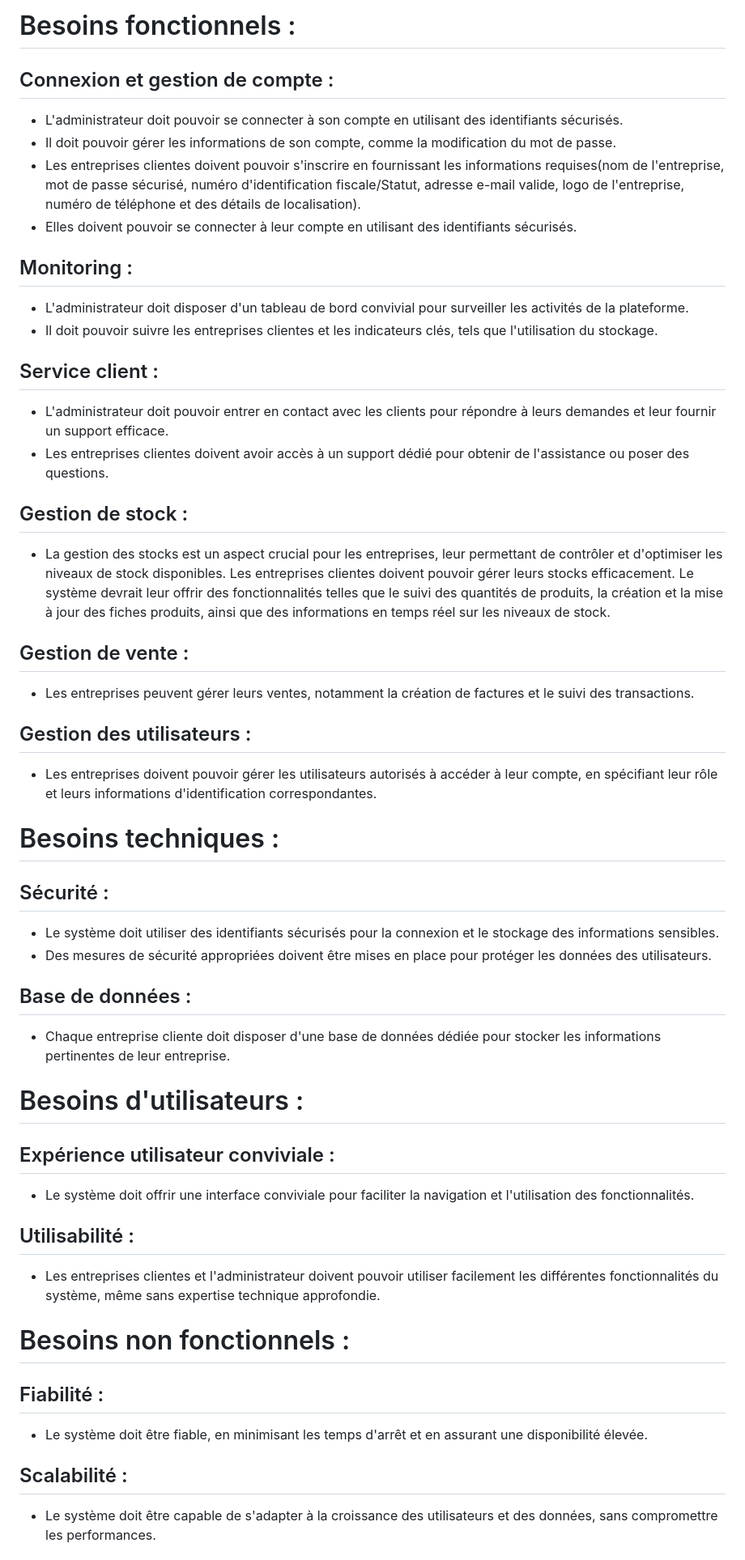
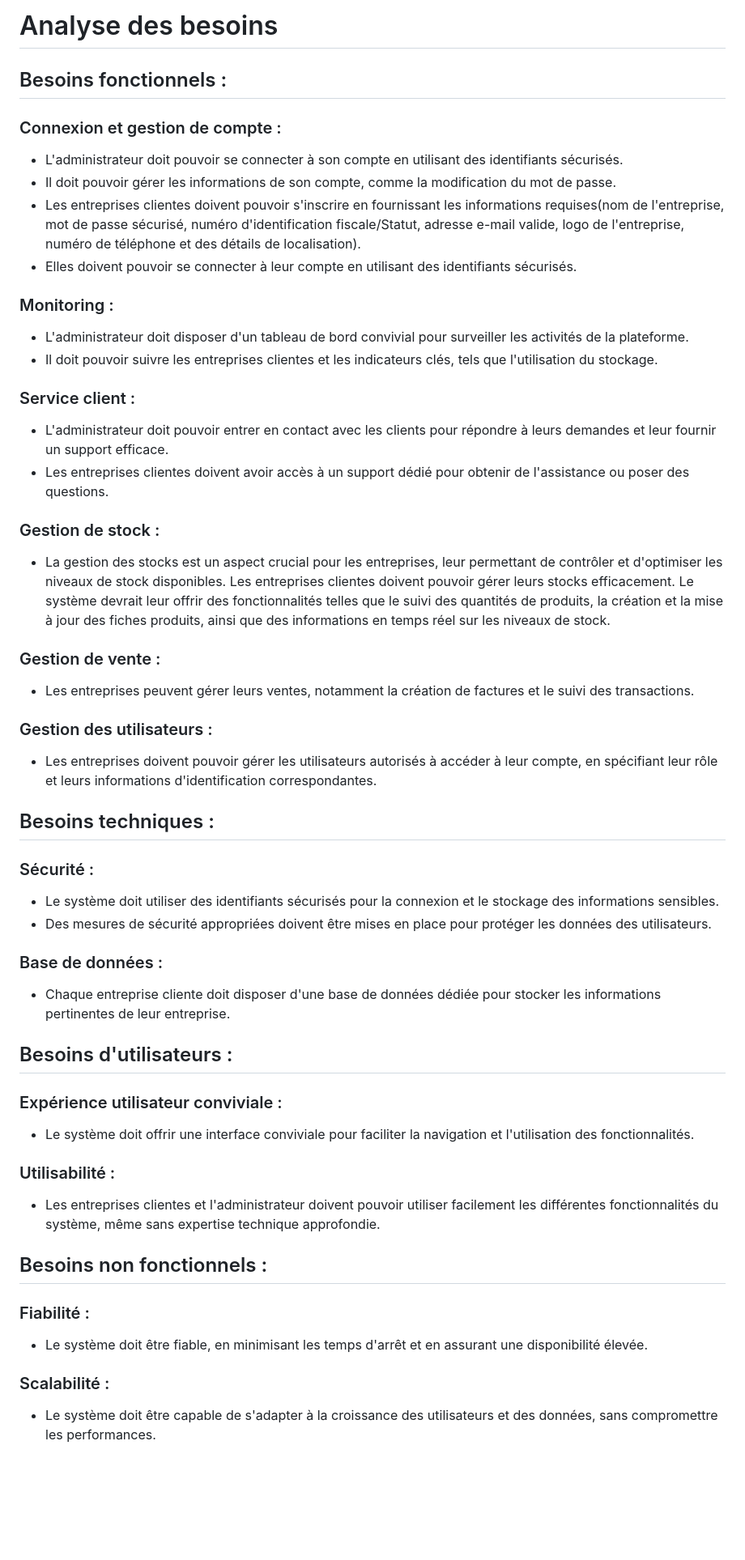
Before and after one commit to LucaZH/Projet-web-avance, a Markdown page: docs/analyse des besoins.md, the part around the change printed below. Shown: that part at 81% size. Rendered like a GitHub page; blank space fills up the shorter version.

```diff
--- a/docs/analyse des besoins.md
+++ b/docs/analyse des besoins.md
@@ -1,49 +1,51 @@
-# Besoins fonctionnels :
+# Analyse des besoins
 
-## Connexion et gestion de compte :
+## Besoins fonctionnels :
+
+### Connexion et gestion de compte :
 - L'administrateur doit pouvoir se connecter à son compte en utilisant des identifiants sécurisés.
 - Il doit pouvoir gérer les informations de son compte, comme la modification du mot de passe.
 - Les entreprises clientes doivent pouvoir s'inscrire en fournissant les informations requises(nom de l'entreprise, mot de passe sécurisé, numéro d'identification fiscale/Statut, adresse e-mail valide, logo de l'entreprise, numéro de téléphone et des détails de localisation).
 - Elles doivent pouvoir se connecter à leur compte en utilisant des identifiants sécurisés.
 
-## Monitoring :
+### Monitoring :
 - L'administrateur doit disposer d'un tableau de bord convivial pour surveiller les activités de la plateforme.
 - Il doit pouvoir suivre les entreprises clientes et les indicateurs clés, tels que l'utilisation du stockage.
 
-## Service client :
+### Service client :
 - L'administrateur doit pouvoir entrer en contact avec les clients pour répondre à leurs demandes et leur fournir un support efficace.
 - Les entreprises clientes doivent avoir accès à un support dédié pour obtenir de l'assistance ou poser des questions.
 
-## Gestion de stock :
+### Gestion de stock :
 - La gestion des stocks est un aspect crucial pour les entreprises, leur permettant de contrôler et d'optimiser les niveaux de stock disponibles. Les entreprises clientes doivent pouvoir gérer leurs stocks efficacement. Le système devrait leur offrir des fonctionnalités telles que le suivi des quantités de produits, la création et la mise à jour des fiches produits, ainsi que des informations en temps réel sur les niveaux de stock.
 
-## Gestion de vente :
+### Gestion de vente :
 - Les entreprises peuvent gérer leurs ventes, notamment la création de factures et le suivi des transactions.
 
-## Gestion des utilisateurs :
+### Gestion des utilisateurs :
 - Les entreprises doivent pouvoir gérer les utilisateurs autorisés à accéder à leur compte, en spécifiant leur rôle et leurs informations d'identification correspondantes.
 
-# Besoins techniques :
+## Besoins techniques :
 
-## Sécurité :
+### Sécurité :
 - Le système doit utiliser des identifiants sécurisés pour la connexion et le stockage des informations sensibles.
 - Des mesures de sécurité appropriées doivent être mises en place pour protéger les données des utilisateurs.
 
-## Base de données :
+### Base de données :
 - Chaque entreprise cliente doit disposer d'une base de données dédiée pour stocker les informations pertinentes de leur entreprise.
 
-# Besoins d'utilisateurs :
+## Besoins d'utilisateurs :
 
-## Expérience utilisateur conviviale :
+### Expérience utilisateur conviviale :
 - Le système doit offrir une interface conviviale pour faciliter la navigation et l'utilisation des fonctionnalités.
 
-## Utilisabilité :
+### Utilisabilité :
 - Les entreprises clientes et l'administrateur doivent pouvoir utiliser facilement les différentes fonctionnalités du système, même sans expertise technique approfondie.
 
-# Besoins non fonctionnels :
+## Besoins non fonctionnels :
 
-## Fiabilité :
+### Fiabilité :
 - Le système doit être fiable, en minimisant les temps d'arrêt et en assurant une disponibilité élevée.
 
-## Scalabilité :
+### Scalabilité :
 - Le système doit être capable de s'adapter à la croissance des utilisateurs et des données, sans compromettre les performances.
```
Also changed, not shown: other parts of docs/analyse des besoins.md (+12 -0 lines), docs/ucd.png (added).
